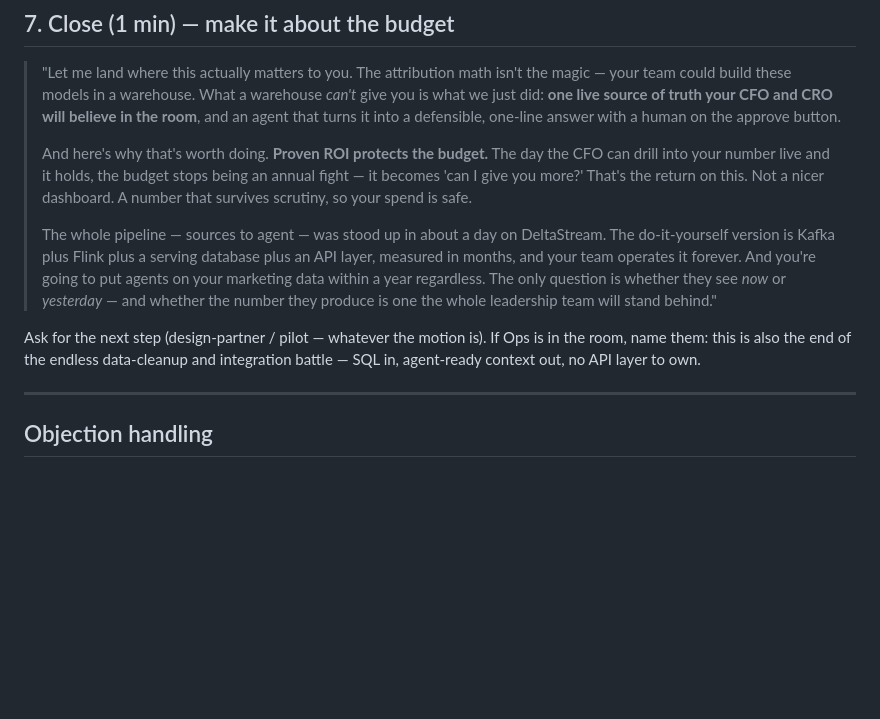
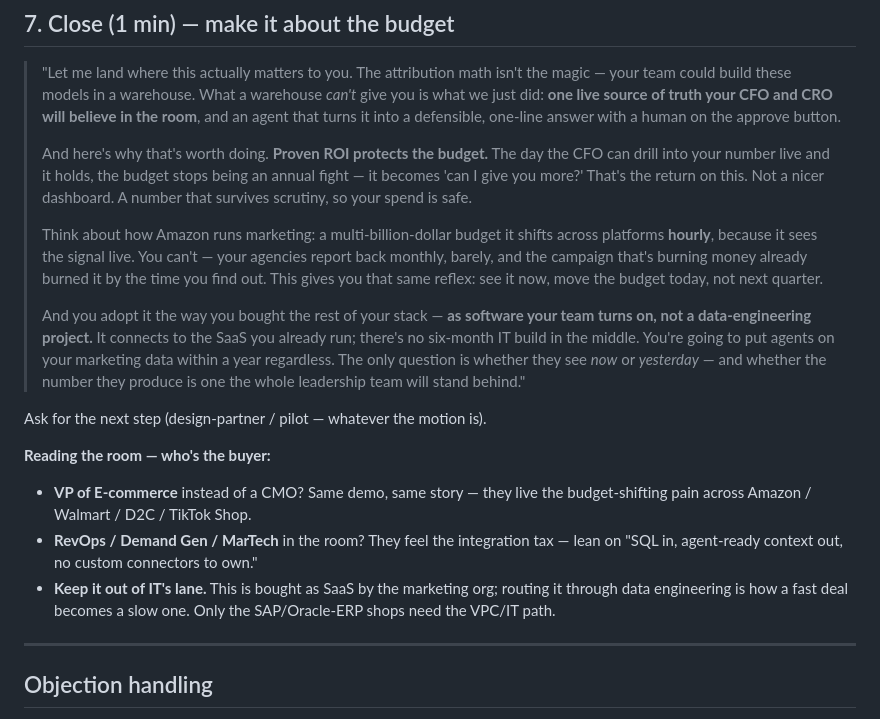
Before and after one commit to rpedreschi/attribution-agent, a Markdown page: docs/demo_script.md, the part around the change. Rendered like a GitHub page; blank space fills up the shorter version.

```diff
--- a/docs/demo_script.md
+++ b/docs/demo_script.md
@@ -233,17 +233,29 @@ agent> export
 > annual fight — it becomes 'can I give you more?' That's the return on this. Not
 > a nicer dashboard. A number that survives scrutiny, so your spend is safe.
 >
-> The whole pipeline — sources to agent — was stood up in about a day on
-> DeltaStream. The do-it-yourself version is Kafka plus Flink plus a serving
-> database plus an API layer, measured in months, and your team operates it
-> forever. And you're going to put agents on your marketing data within a year
-> regardless. The only question is whether they see *now* or *yesterday* — and
-> whether the number they produce is one the whole leadership team will stand
-> behind."
+> Think about how Amazon runs marketing: a multi-billion-dollar budget it shifts
+> across platforms **hourly**, because it sees the signal live. You can't —
+> your agencies report back monthly, barely, and the campaign that's burning
+> money already burned it by the time you find out. This gives you that same
+> reflex: see it now, move the budget today, not next quarter.
+>
+> And you adopt it the way you bought the rest of your stack — **as software your
+> team turns on, not a data-engineering project.** It connects to the SaaS you
+> already run; there's no six-month IT build in the middle. You're going to put
+> agents on your marketing data within a year regardless. The only question is
+> whether they see *now* or *yesterday* — and whether the number they produce is
+> one the whole leadership team will stand behind."
 
-Ask for the next step (design-partner / pilot — whatever the motion is). If Ops
-is in the room, name them: this is also the end of the endless data-cleanup and
-integration battle — SQL in, agent-ready context out, no API layer to own.
+Ask for the next step (design-partner / pilot — whatever the motion is).
+
+**Reading the room — who's the buyer:**
+- **VP of E-commerce** instead of a CMO? Same demo, same story — they live the
+  budget-shifting pain across Amazon / Walmart / D2C / TikTok Shop.
+- **RevOps / Demand Gen / MarTech** in the room? They feel the integration tax —
+  lean on "SQL in, agent-ready context out, no custom connectors to own."
+- **Keep it out of IT's lane.** This is bought as SaaS by the marketing org;
+  routing it through data engineering is how a fast deal becomes a slow one. Only
+  the SAP/Oracle-ERP shops need the VPC/IT path.
 
 ---
 
```
Also changed, not shown: docs/demo_walkthrough.md (+8 -7 lines), docs/positioning.md (+24 -2 lines).
